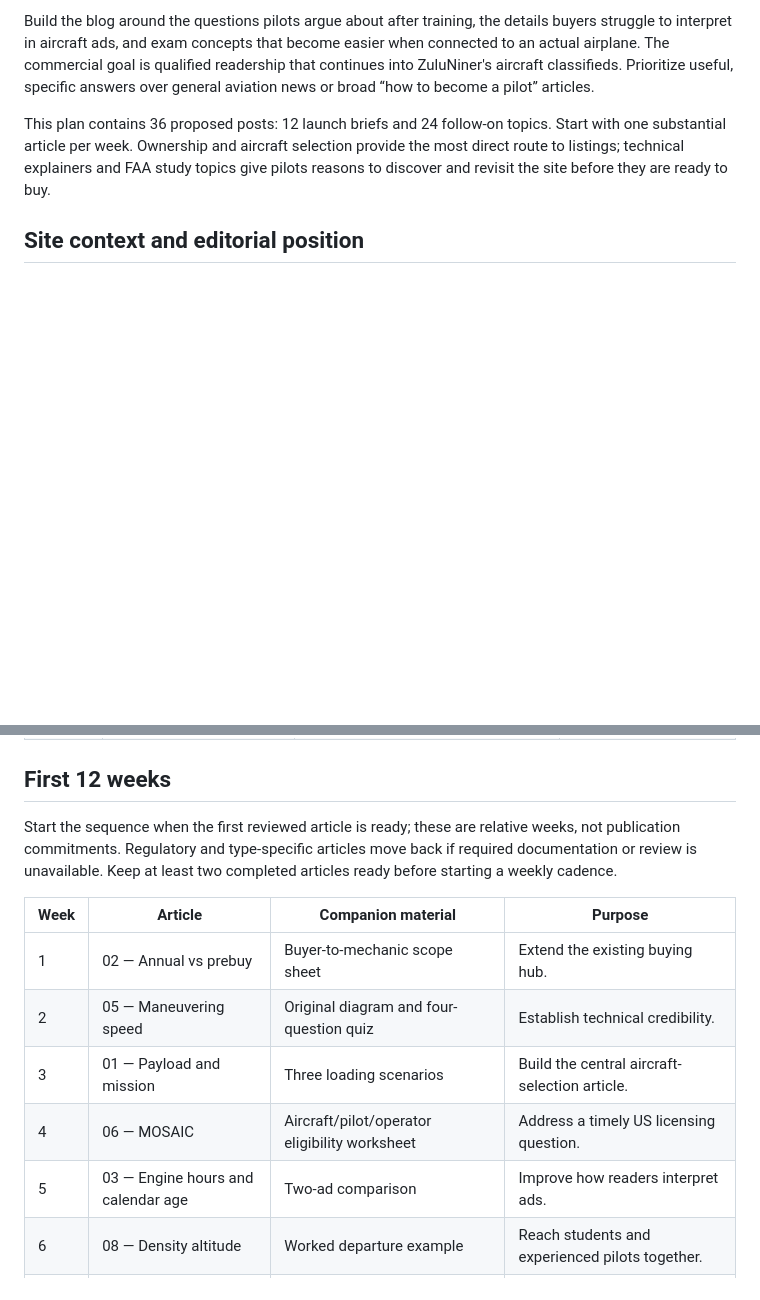
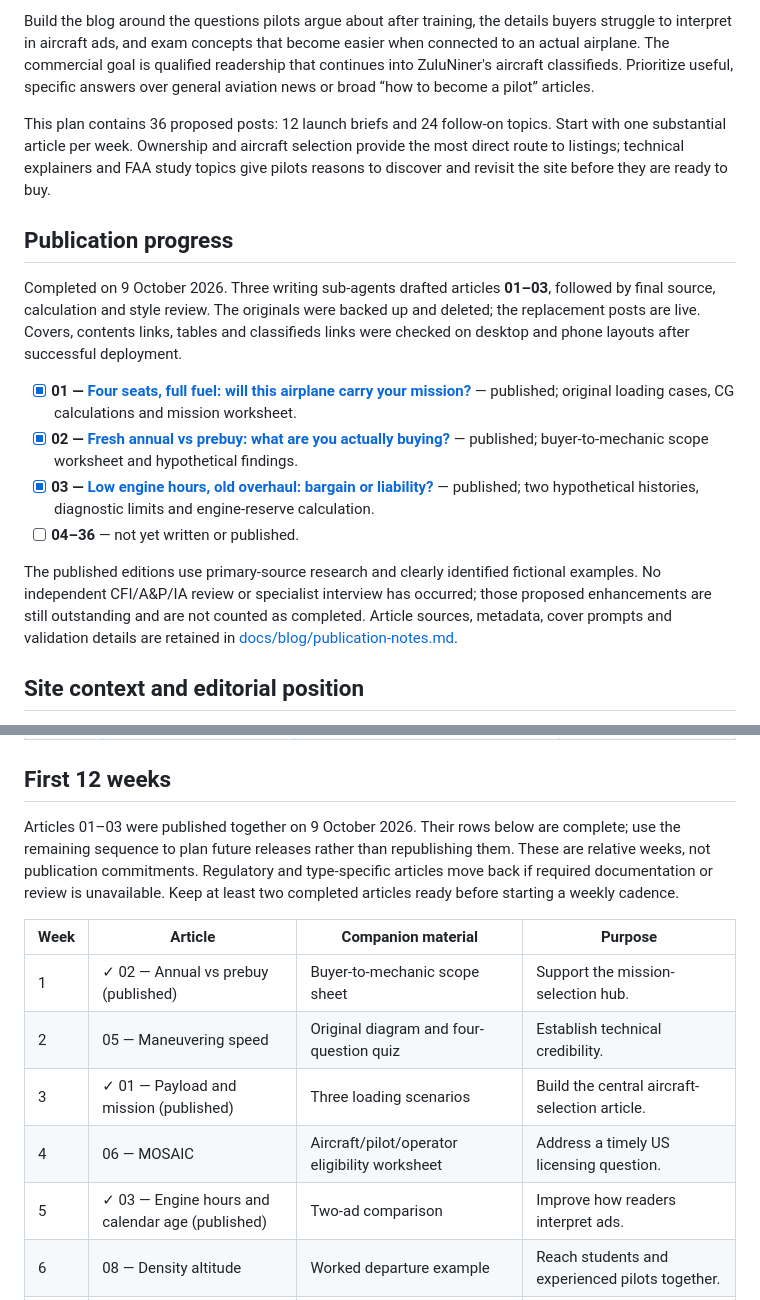
Before and after one commit to discomedia/zuluniner, a Markdown page: zuluniner-blog-media-plan.md, 2 parts joined by grey strips. Rendered like a GitHub page; blank space fills up the shorter version.

Commit message:
Mark first three media plan articles published and record validation

```diff
--- a/zuluniner-blog-media-plan.md
+++ b/zuluniner-blog-media-plan.md
@@ -5,6 +5,17 @@ Research date: 9 October 2026. Market: United States first. Audience: experience
 Build the blog around the questions pilots argue about after training, the details buyers struggle to interpret in aircraft ads, and exam concepts that become easier when connected to an actual airplane. The commercial goal is qualified readership that continues into ZuluNiner's aircraft classifieds. Prioritize useful, specific answers over general aviation news or broad “how to become a pilot” articles.
 
 This plan contains 36 proposed posts: 12 launch briefs and 24 follow-on topics. Start with one substantial article per week. Ownership and aircraft selection provide the most direct route to listings; technical explainers and FAA study topics give pilots reasons to discover and revisit the site before they are ready to buy.
+
+## Publication progress
+
+Completed on 9 October 2026. Three writing sub-agents drafted articles **01–03**, followed by final source, calculation and style review. The originals were backed up and deleted; the replacement posts are live. Covers, contents links, tables and classifieds links were checked on desktop and phone layouts after successful deployment.
+
+- [x] **01 — [Four seats, full fuel: will this airplane carry your mission?](https://zuluniner.com/blog/four-seats-full-fuel-aircraft-payload)** — published; original loading cases, CG calculations and mission worksheet.
+- [x] **02 — [Fresh annual vs prebuy: what are you actually buying?](https://zuluniner.com/blog/prebuy-vs-annual-inspection)** — published; buyer-to-mechanic scope worksheet and hypothetical findings.
+- [x] **03 — [Low engine hours, old overhaul: bargain or liability?](https://zuluniner.com/blog/low-engine-hours-old-overhaul)** — published; two hypothetical histories, diagnostic limits and engine-reserve calculation.
+- [ ] **04–36** — not yet written or published.
+
+The published editions use primary-source research and clearly identified fictional examples. No independent CFI/A&P/IA review or specialist interview has occurred; those proposed enhancements are still outstanding and are not counted as completed. Article sources, metadata, cover prompts and validation details are retained in [docs/blog/publication-notes.md](docs/blog/publication-notes.md).
 
 ## Site context and editorial position
 
@@ -257,15 +268,15 @@ Effort estimates are editorial planning assumptions: **medium** means about 1–
 
 ## First 12 weeks
 
-Start the sequence when the first reviewed article is ready; these are relative weeks, not publication commitments. Regulatory and type-specific articles move back if required documentation or review is unavailable. Keep at least two completed articles ready before starting a weekly cadence.
+Articles 01–03 were published together on 9 October 2026. Their rows below are complete; use the remaining sequence to plan future releases rather than republishing them. These are relative weeks, not publication commitments. Regulatory and type-specific articles move back if required documentation or review is unavailable. Keep at least two completed articles ready before starting a weekly cadence.
 
 | Week | Article | Companion material | Purpose |
 | --- | --- | --- | --- |
-| 1 | 02 — Annual vs prebuy | Buyer-to-mechanic scope sheet | Extend the existing buying hub. |
+| 1 | ✓ 02 — Annual vs prebuy (published) | Buyer-to-mechanic scope sheet | Support the mission-selection hub. |
 | 2 | 05 — Maneuvering speed | Original diagram and four-question quiz | Establish technical credibility. |
-| 3 | 01 — Payload and mission | Three loading scenarios | Build the central aircraft-selection article. |
+| 3 | ✓ 01 — Payload and mission (published) | Three loading scenarios | Build the central aircraft-selection article. |
 | 4 | 06 — MOSAIC | Aircraft/pilot/operator eligibility worksheet | Address a timely US licensing question. |
-| 5 | 03 — Engine hours and calendar age | Two-ad comparison | Improve how readers interpret ads. |
+| 5 | ✓ 03 — Engine hours and calendar age (published) | Two-ad comparison | Improve how readers interpret ads. |
 | 6 | 08 — Density altitude | Worked departure example | Reach students and experienced pilots together. |
 | 7 | 04 — Ownership costs | Editable budget worksheet | Help readers choose a sustainable purchase budget. |
 | 8 | 11 — Safety-pilot logging | Scenario matrix | Attract private and instrument-training readers. |
```
Also changed, not shown: docs/blog/publication-notes.md (added, +37 -0 lines).
